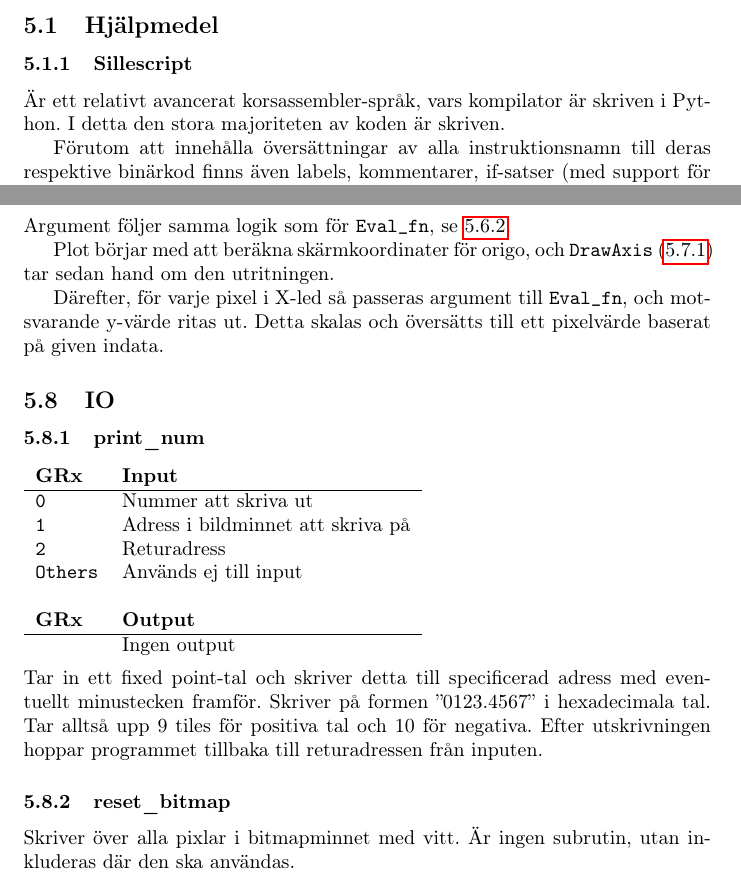
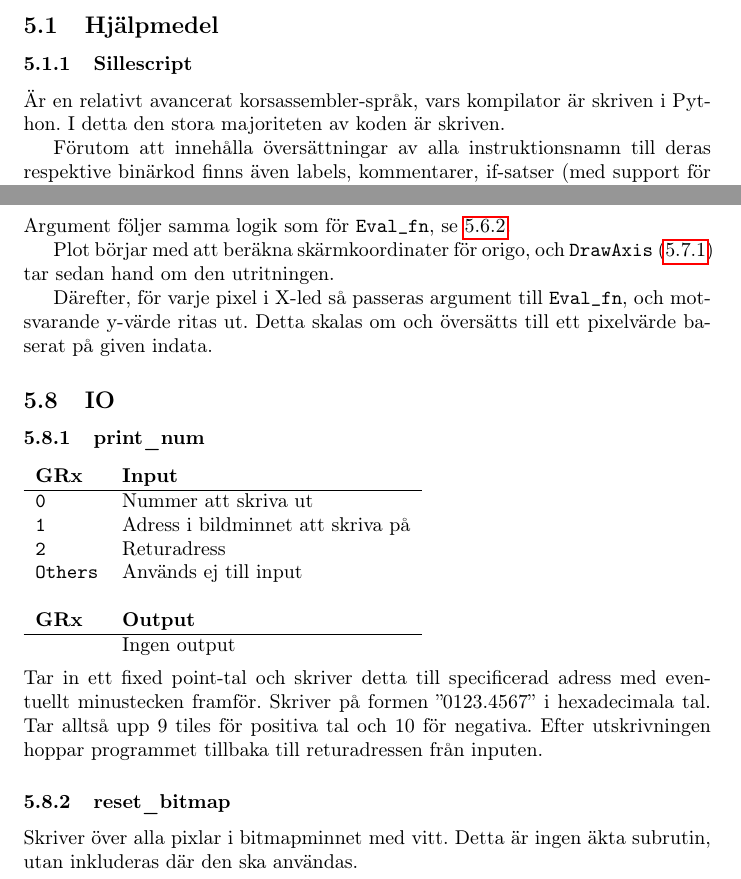
Before and after one commit to Jethro95/TSEA83_Graphing_Calculator, a LaTeX paper (redovisning/Rapport.tex): two parts of pages 10 and 16 of 19, joined at a grey line, cut so that both start at the same text. Compiled offline with pdfLaTeX.

Commit message:
Minor grammar fixes.

```diff
--- a/redovisning/Rapport.tex
+++ b/redovisning/Rapport.tex
@@ -276,7 +276,7 @@ Använd de här tabellerna för ''subrutiner''\\
 
 \subsubsection{Sillescript}
 
-Är ett relativt avancerat korsassembler-språk, vars kompilator är skriven i Python. I detta den stora majoriteten av koden är skriven.
+Är en relativt avancerat korsassembler-språk, vars kompilator är skriven i Python. I detta den stora majoriteten av koden är skriven.
 
 Förutom att innehålla översättningar av alla instruktionsnamn till deras respektive binärkod finns även labels, kommentarer, if-satser (med support för else), while-satser, include-statements, och lite annat syntaktiskt socker.
 
@@ -506,7 +506,7 @@ Argument följer samma logik som för \texttt{Eval\_fn}, se \ref{sec:evalfn}.
 
 Plot börjar med att beräkna skärmkoordinater för origo, och \texttt{DrawAxis} (\ref{sec:drawaxis}) tar sedan hand om den utritningen.
 
-Därefter, för varje pixel i X-led så passeras argument till \texttt{Eval\_fn}, och motsvarande y-värde ritas ut. Detta skalas och översätts till ett pixelvärde baserat på given indata.
+Därefter, för varje pixel i X-led så passeras argument till \texttt{Eval\_fn}, och motsvarande y-värde ritas ut. Detta skalas om och översätts till ett pixelvärde baserat på given indata.
 
 \subsection{IO}
 \subsubsection{print\_num}
@@ -525,7 +525,7 @@ Därefter, för varje pixel i X-led så passeras argument till \texttt{Eval\_fn}
 Tar in ett fixed point-tal och skriver detta till specificerad adress med eventuellt minustecken framför. Skriver på formen ''0123.4567'' i hexadecimala tal. Tar alltså upp 9 tiles för positiva tal och 10 för negativa. Efter utskrivningen hoppar programmet tillbaka till returadressen från inputen.
 
 \subsubsection{reset\_bitmap}
-Skriver över alla pixlar i bitmapminnet med vitt. Är ingen subrutin, utan inkluderas där den ska användas.
+Skriver över alla pixlar i bitmapminnet med vitt. Detta är ingen äkta subrutin, utan inkluderas där den ska användas.
 
 \subsubsection{TODO}
 
```
Also changed, not shown: redovisning/Rapport.tex (4 more changed lines).
